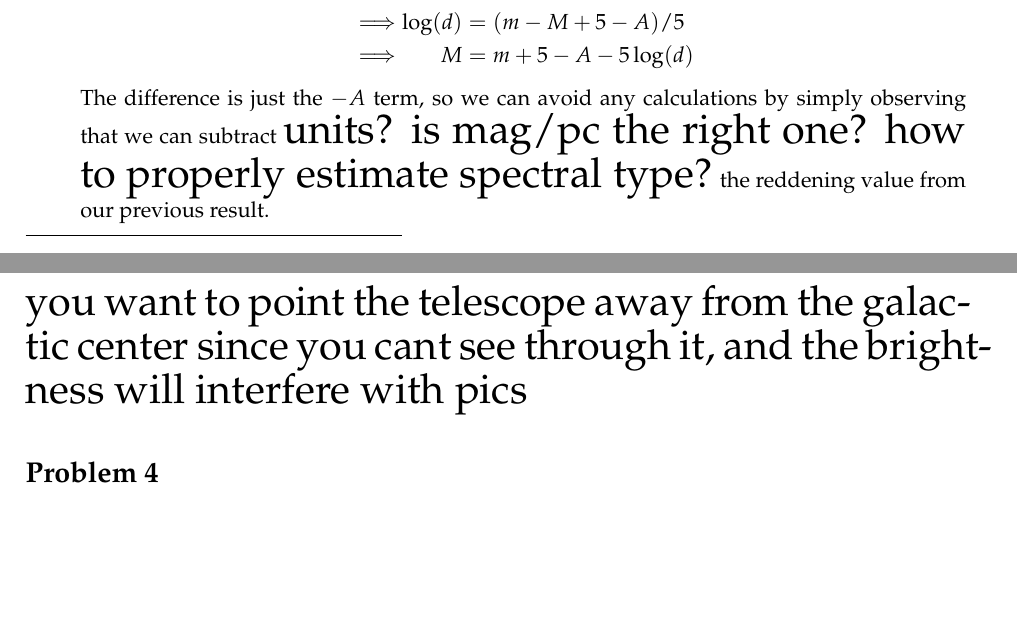
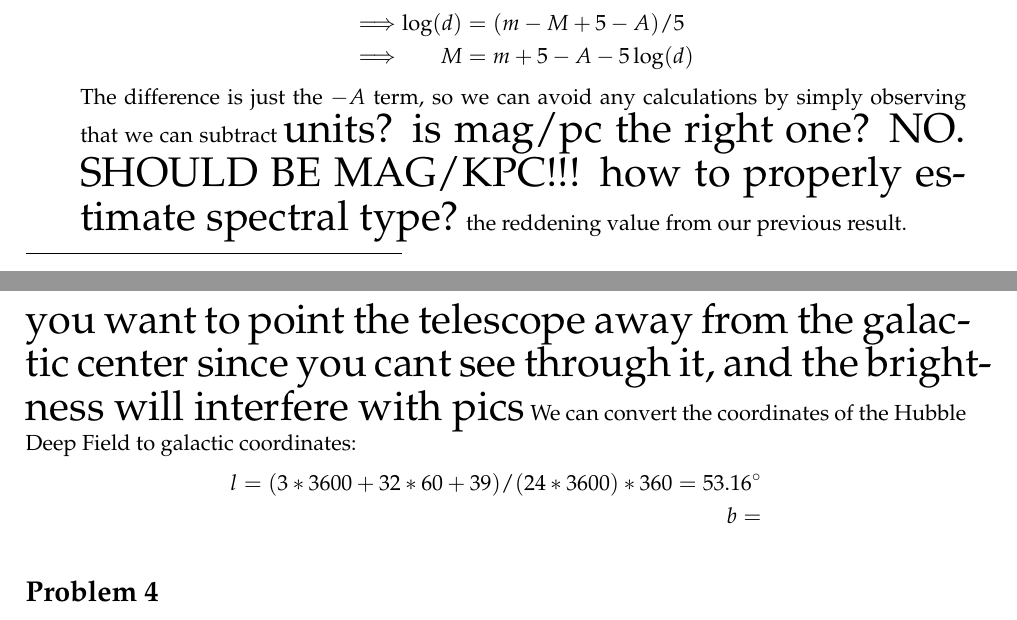
Before and after one commit to al-jshen/AST222, a LaTeX document (a1/a1.tex): two parts of pages 1 and 2 of 3, joined at a grey line, cut so that both start at the same text, the shorter picture padded with empty space. Compiled offline with pdfLaTeX.

Commit message:
fixed units for q2

```diff
--- a/a1/a1.tex
+++ b/a1/a1.tex
@@ -85,7 +85,7 @@
             \implies&&\log(d) &= (m-M+5-A)/5 \\
             \implies&&M &= m+5-A - 5\log(d)
         \end{align*}
-        The difference is just the $-A$ term, so we can avoid any calculations by simply observing that we can subtract {\huge units? is mag/pc the right one? how to properly estimate spectral type?} the reddening value from our previous result.
+        The difference is just the $-A$ term, so we can avoid any calculations by simply observing that we can subtract {\huge units? is mag/pc the right one? NO. SHOULD BE MAG/KPC!!! how to properly estimate spectral type?} the reddening value from our previous result.
         \begin{itemize}
             \item For a reddening value of 1 mag/pc, $M=7.6$. This would probably be type K.
             \item For a reddening value of 2 mag/pc, $M=6.6$. This would probably be type K.
@@ -100,7 +100,11 @@
 % problem 3
 \section*{Problem 3}
 {\huge you want to point the telescope away from the galactic center since you cant see through it, and the brightness will interfere with pics}
-
+We can convert the coordinates of the Hubble Deep Field to galactic coordinates:
+\begin{align*}
+    l = (3*3600 + 32*60 + 39) / (24*3600) * 360 = 53.16^\circ \\
+    b =
+\end{align*}
 % problem 4
 \section*{Problem 4}
 
```
Also changed, not shown: a1/a1.pdf, a1/assignment1.pdf, 3 other files.
